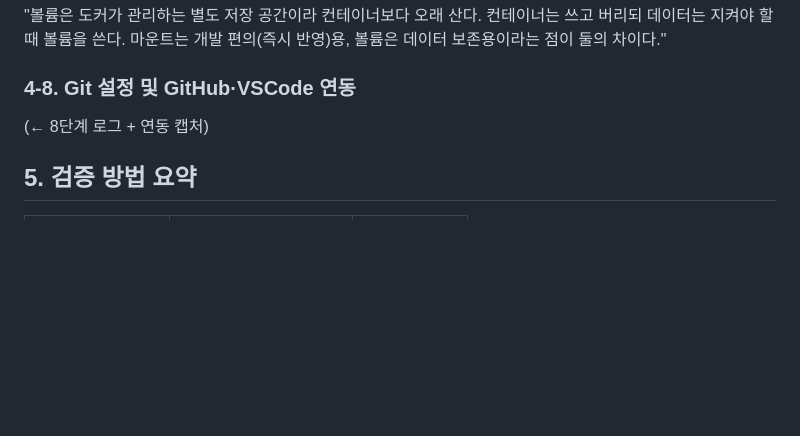
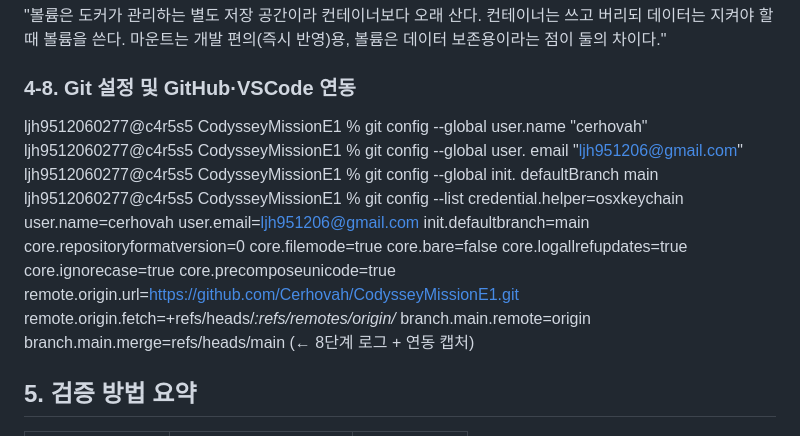
Before and after one commit to Cerhovah/CodysseyMissionE1, a Markdown page: README.md, the part around the change. GitHub-like rendering; blank space fills up the shorter version.

Commit message:
git 연동 확인

```diff
--- a/README.md
+++ b/README.md
@@ -379,6 +379,26 @@ ljh9512060277@c4r5s5 CodysseyMissionE1 % docker exec keeper2 cat /data/proof.txt
 
 
 ### 4-8. Git 설정 및 GitHub·VSCode 연동
+ljh9512060277@c4r5s5 CodysseyMissionE1 % git config --global user.name "cerhovah"
+ljh9512060277@c4r5s5 CodysseyMissionE1 % git config --global user.
+email "ljh951206@gmail.com"
+ljh9512060277@c4r5s5 CodysseyMissionE1 % git config --global init.
+defaultBranch main
+ljh9512060277@c4r5s5 CodysseyMissionE1 % git config --list
+credential.helper=osxkeychain
+user.name=cerhovah
+user.email=ljh951206@gmail.com
+init.defaultbranch=main
+core.repositoryformatversion=0
+core.filemode=true
+core.bare=false
+core.logallrefupdates=true
+core.ignorecase=true
+core.precomposeunicode=true
+remote.origin.url=https://github.com/Cerhovah/CodysseyMissionE1.git
+remote.origin.fetch=+refs/heads/*:refs/remotes/origin/*
+branch.main.remote=origin
+branch.main.merge=refs/heads/main
 (← 8단계 로그 + 연동 캡처)
 
 ## 5. 검증 방법 요약
```
